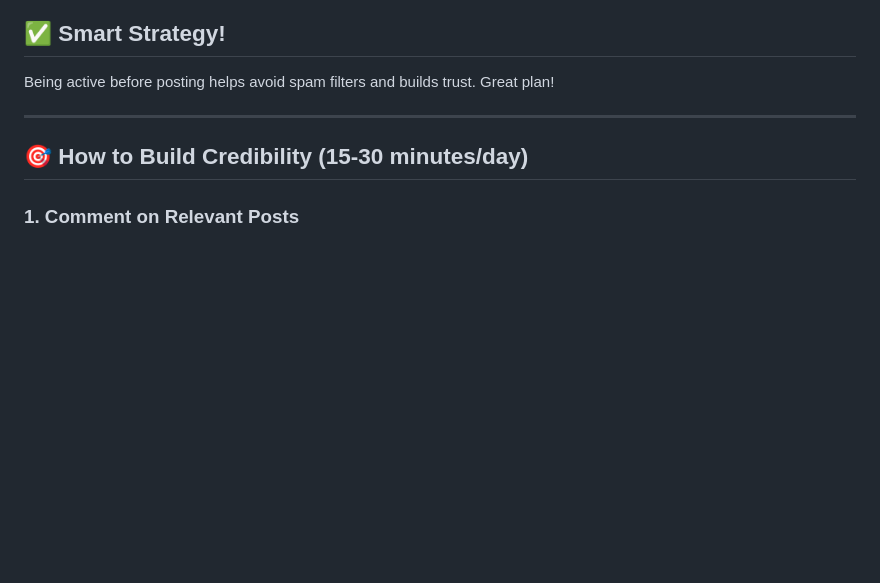
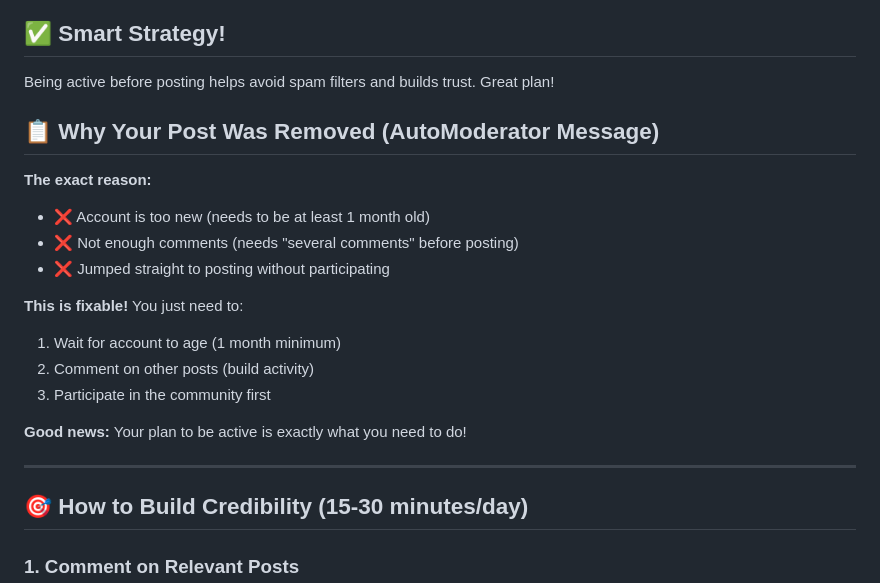
Before and after one commit to lowriskbtc/ai-decision-engine-api, a Markdown page: BUILDING_REDDIT_CREDIBILITY.md, the part around one of its changes. Drawn GitHub-style; blank space fills up the shorter version.

```diff
--- a/BUILDING_REDDIT_CREDIBILITY.md
+++ b/BUILDING_REDDIT_CREDIBILITY.md
@@ -2,6 +2,20 @@
 
 ## ✅ Smart Strategy!
 Being active before posting helps avoid spam filters and builds trust. Great plan!
+
+## 📋 Why Your Post Was Removed (AutoModerator Message)
+
+**The exact reason:**
+- ❌ Account is too new (needs to be at least 1 month old)
+- ❌ Not enough comments (needs "several comments" before posting)
+- ❌ Jumped straight to posting without participating
+
+**This is fixable!** You just need to:
+1. Wait for account to age (1 month minimum)
+2. Comment on other posts (build activity)
+3. Participate in the community first
+
+**Good news:** Your plan to be active is exactly what you need to do!
 
 ---
 
```
Also changed, not shown: other parts of BUILDING_REDDIT_CREDIBILITY.md (+25 -14 lines), ACCOUNT_REQUIREMENTS.md (added, +139 -0 lines), YOUR_PROGRESS.md (+13 -5 lines).
